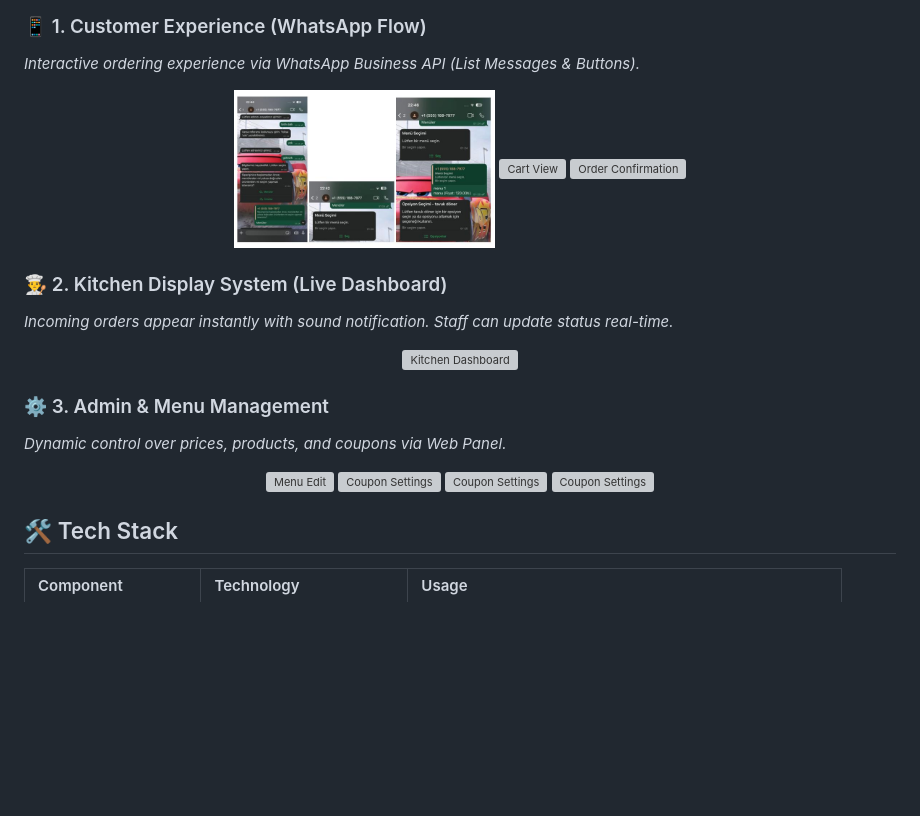
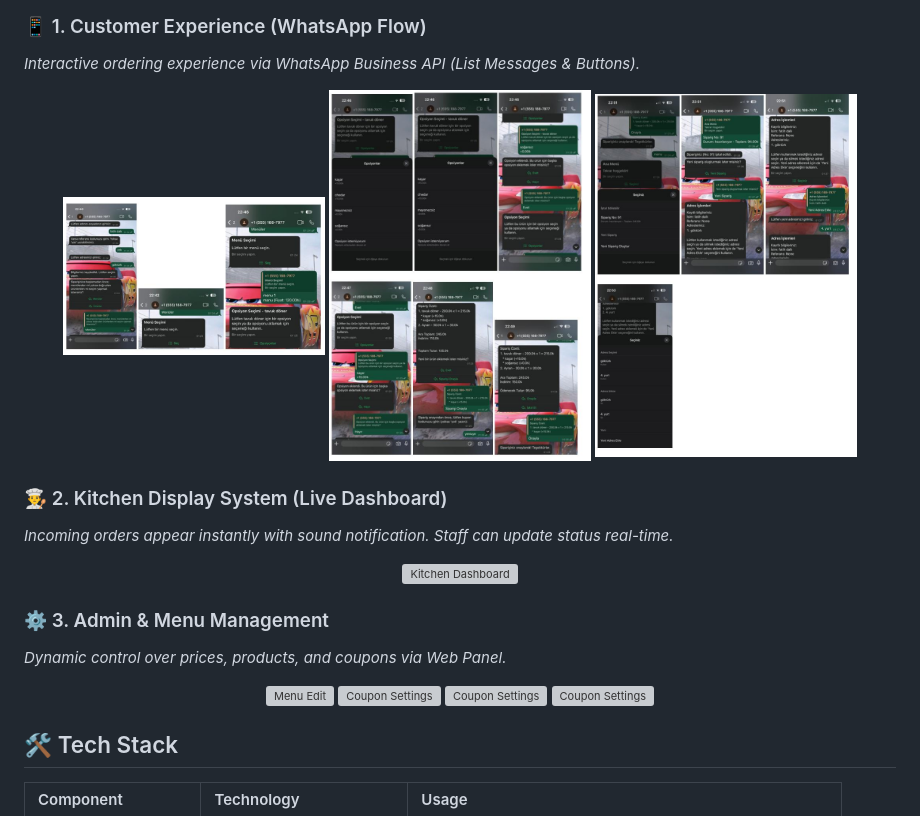
Before and after one commit to fada00/Order-Automation-Bot-via-Whatsapp, a Markdown page: README.md, the part around one of its changes. GitHub-like rendering; blank space fills up the shorter version; grey boxes are pictures that could not be loaded.

Commit message:
Fix image paths in README.md
Updated image paths in the README to use 'Screenshots' directory instead of 'screenshots'.

```diff
--- a/README.md
+++ b/README.md
@@ -59,8 +59,8 @@ The admin panel (`menu.html`) allows for instant business logic changes without
 *Interactive ordering experience via WhatsApp Business API (List Messages & Buttons).*
 <p align="center">
   <img src="Screenshots/wp_flow_1.jpeg" width="30%" alt="Menu Selection">
-  <img src="screenshots/wp_flow_2.jpeg" width="30%" alt="Cart View">
-  <img src="screenshots/wp_flow_3.jpeg" width="30%" alt="Order Confirmation">
+  <img src="Screenshots/wp_flow_2.jpeg" width="30%" alt="Cart View">
+  <img src="Screenshots/wp_flow_3.jpeg" width="30%" alt="Order Confirmation">
 </p>
 
 ### 👨‍🍳 2. Kitchen Display System (Live Dashboard)
```
Also changed, not shown: other parts of README.md (+5 -5 lines).
